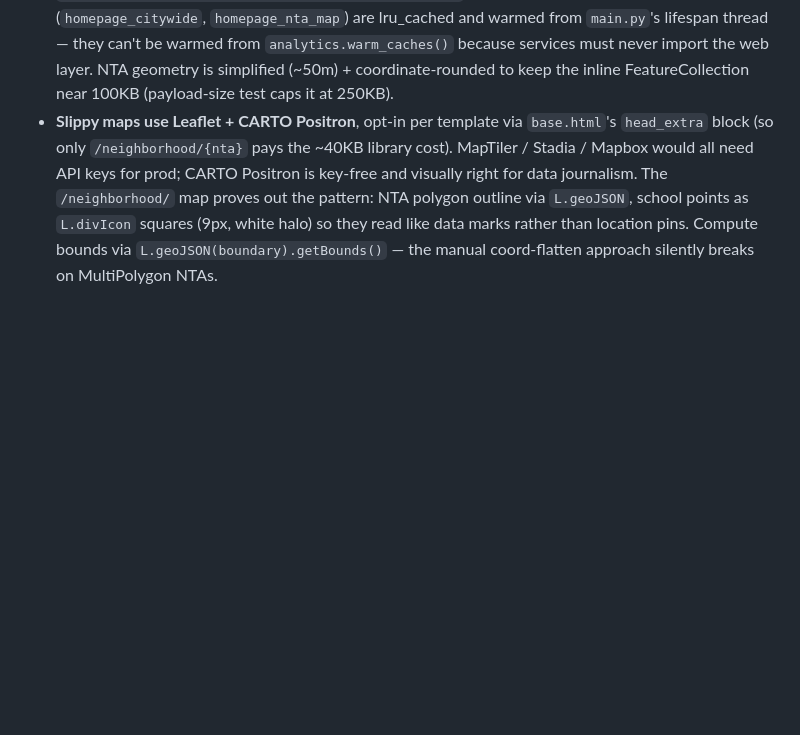
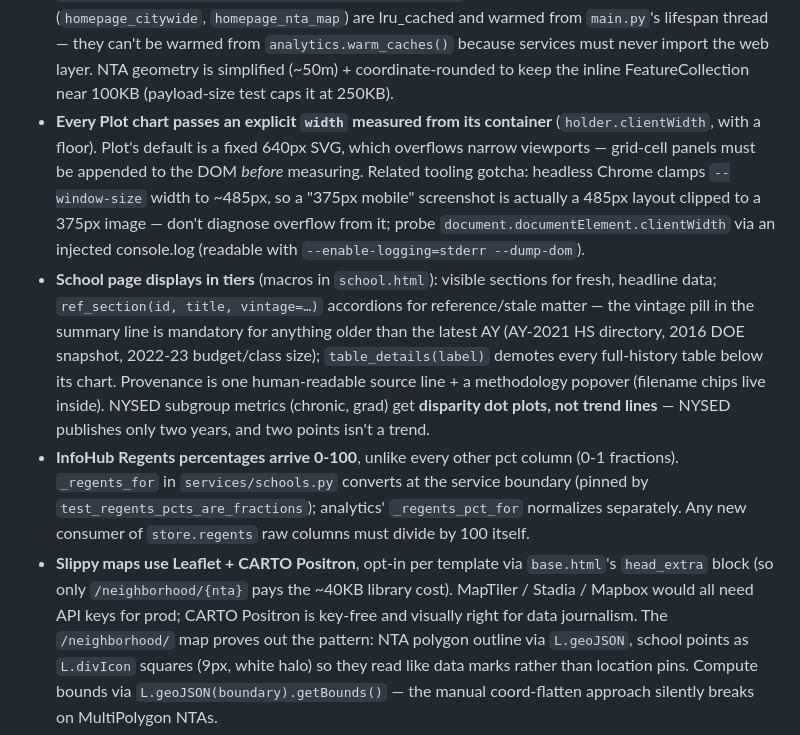
Before and after one commit to kleinmatic/nyc-schools-agentic, a Markdown page: CLAUDE.md, the part around the change. Rendered like a GitHub page; blank space fills up the shorter version.

Commit message:
CLAUDE.md: pin school-page tier conventions, Plot width rule, Regents 0-100 gotcha
Co-Authored-By: Claude Fable 5 <noreply@anthropic.com>

```diff
--- a/CLAUDE.md
+++ b/CLAUDE.md
@@ -133,6 +133,9 @@ The upstream bulk-archive Drive URL is dead; we lazy-fetch per file from `data.m
 - **`scripts/find_school.py` and `scripts/inspect_school.py`** still use the upstream loaders directly (pre-SQLite design). They're useful for ad-hoc inspection of raw upstream data; require `uv sync --group build` to run.
 - **Client-side dataviz uses Observable Plot** (UMD via CDN in `base.html`, with d3 alongside since Plot's UMD doesn't re-export d3 helpers). Server-side shaping lives in `app/web/charts.py` — same boundary rule as templates: takes service-layer Pydantic models, returns chart-ready plain dicts. Pass to Jinja contexts and inline `<script>` with `| tojson`. The school-page grade × year × proficiency-level chart is the canonical example: per-cell stacked bars, a NYC '22 cohort comparator column at reduced opacity, and a gray cell placeholder for COVID-cancelled (AY 2019, 2020) years.
 - **GeoJSON fed to Plot.geo / d3 must be rewound clockwise.** d3-geo interprets polygons spherically: an RFC 7946 counterclockwise exterior ring reads as enclosing the whole globe and renders as a solid full-frame fill (the homepage NTA choropleths shipped blank until this was caught). `_orient_for_d3` in `app/web/charts.py` rewinds exteriors CW; shoelace-pinned by `test_homepage_nta_map_exterior_rings_wind_clockwise`. Related: homepage chart payloads (`homepage_citywide`, `homepage_nta_map`) are lru_cached and warmed from `main.py`'s lifespan thread — they can't be warmed from `analytics.warm_caches()` because services must never import the web layer. NTA geometry is simplified (~50m) + coordinate-rounded to keep the inline FeatureCollection near 100KB (payload-size test caps it at 250KB).
+- **Every Plot chart passes an explicit `width` measured from its container** (`holder.clientWidth`, with a floor). Plot's default is a fixed 640px SVG, which overflows narrow viewports — grid-cell panels must be appended to the DOM *before* measuring. Related tooling gotcha: headless Chrome clamps `--window-size` width to ~485px, so a "375px mobile" screenshot is actually a 485px layout clipped to a 375px image — don't diagnose overflow from it; probe `document.documentElement.clientWidth` via an injected console.log (readable with `--enable-logging=stderr --dump-dom`).
+- **School page displays in tiers** (macros in `school.html`): visible sections for fresh, headline data; `ref_section(id, title, vintage=…)` accordions for reference/stale matter — the vintage pill in the summary line is mandatory for anything older than the latest AY (AY-2021 HS directory, 2016 DOE snapshot, 2022-23 budget/class size); `table_details(label)` demotes every full-history table below its chart. Provenance is one human-readable source line + a methodology popover (filename chips live inside). NYSED subgroup metrics (chronic, grad) get **disparity dot plots, not trend lines** — NYSED publishes only two years, and two points isn't a trend.
+- **InfoHub Regents percentages arrive 0-100**, unlike every other pct column (0-1 fractions). `_regents_for` in `services/schools.py` converts at the service boundary (pinned by `test_regents_pcts_are_fractions`); analytics' `_regents_pct_for` normalizes separately. Any new consumer of `store.regents` raw columns must divide by 100 itself.
 - **Slippy maps use Leaflet + CARTO Positron**, opt-in per template via `base.html`'s `head_extra` block (so only `/neighborhood/{nta}` pays the ~40KB library cost). MapTiler / Stadia / Mapbox would all need API keys for prod; CARTO Positron is key-free and visually right for data journalism. The `/neighborhood/` map proves out the pattern: NTA polygon outline via `L.geoJSON`, school points as `L.divIcon` squares (9px, white halo) so they read like data marks rather than location pins. Compute bounds via `L.geoJSON(boundary).getBounds()` — the manual coord-flatten approach silently breaks on MultiPolygon NTAs.
 - **House style for headlines and bylines** follows the ProPublica News Apps style guide at `~/Code/guides/news-apps.md`. Key rules to remember: every headline and subhead in AP title case (capitalize first/last words, capitalize nouns/verbs/adjectives/adverbs/pronouns, lowercase short prepositions and articles); leaderboard / chart / section titles too — not just `<h1>` / `<h2>` (so `_HOMEPAGE_LEADERBOARDS["title"]` in analytics.py also follows AP title case); every news app gets a byline under the top headline ("By Scott Klein · Updated <date>"); sources go under every chart, not in a global "credits" page only. The `/sources` page is the readers' catalog of every dataset and its vintage, linked from the footer.
 - **Display helpers in `routes.py`**: `LEVEL_LABELS` + the `{{ value|level }}` filter (turns `"high"` into `"High School"` etc. — internal codes stay raw in MCP and SQLite); `{{ value|pretty }}` (straight ASCII apostrophe → U+2019 curly). Both are display-only — never apply to fuzzy-search input or URL slugs.
```
